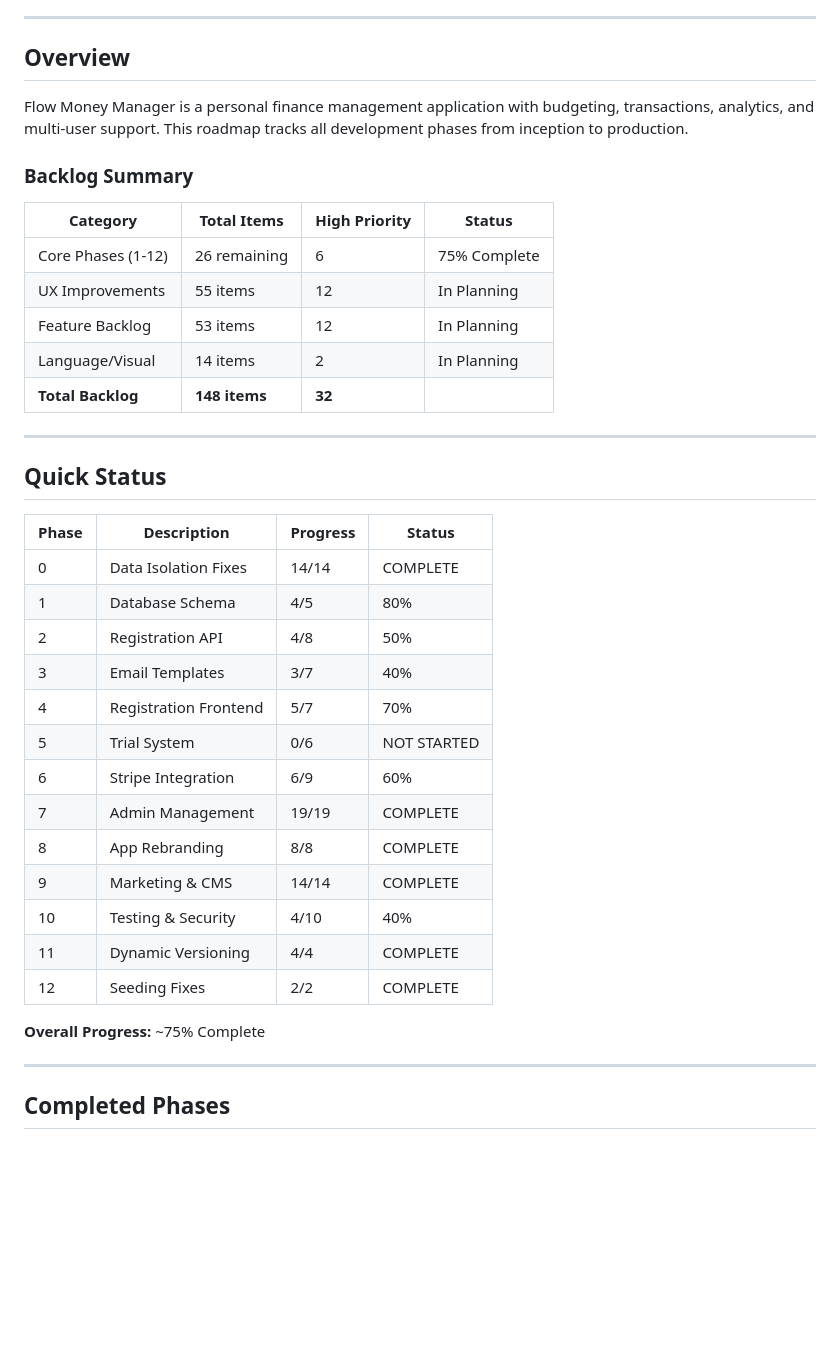
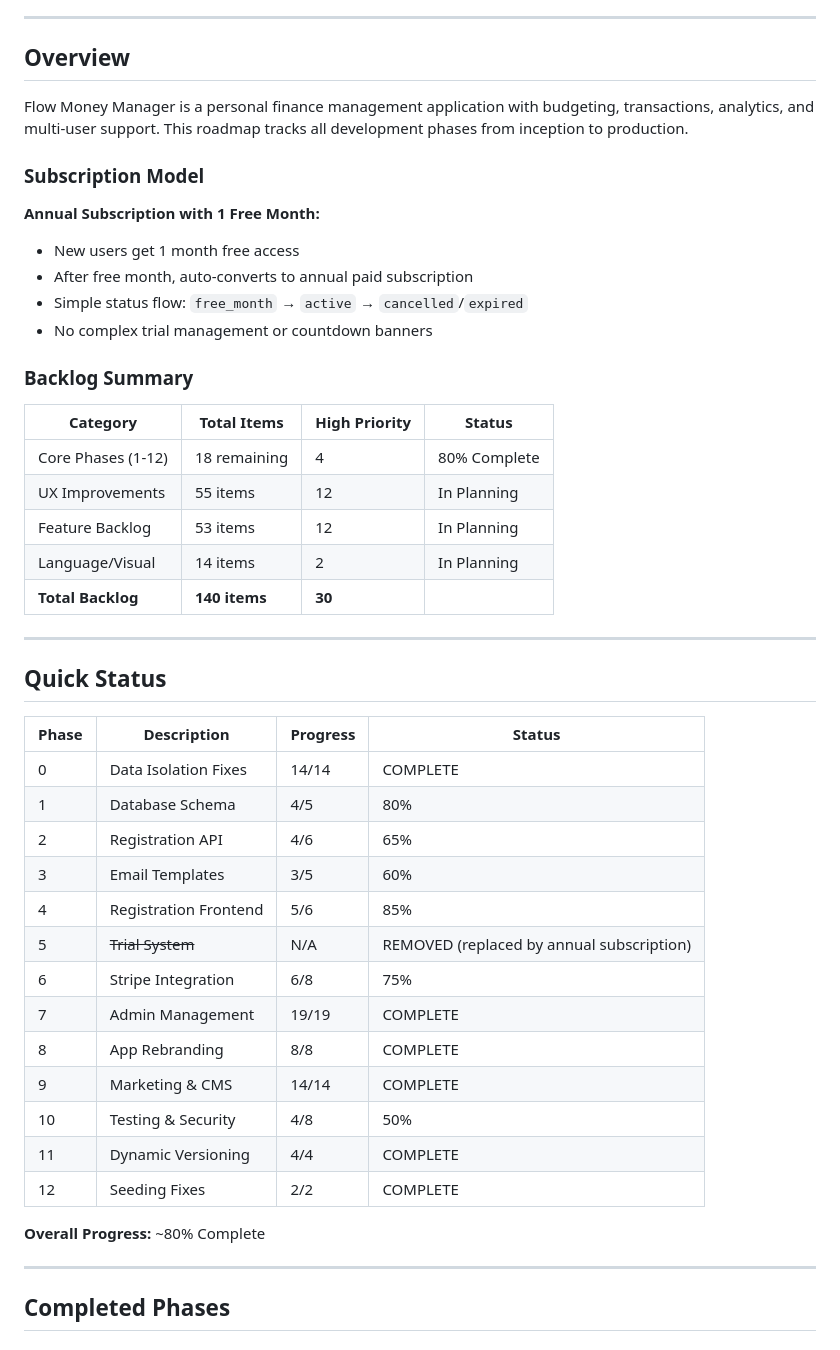
Before and after one commit to daleheenan/MyFinance, a Markdown page: ROADMAP.md, the part around one of its changes. Rendered like a GitHub page; blank space fills up the shorter version.

```diff
--- a/ROADMAP.md
+++ b/ROADMAP.md
@@ -10,15 +10,23 @@
 
 Flow Money Manager is a personal finance management application with budgeting, transactions, analytics, and multi-user support. This roadmap tracks all development phases from inception to production.
 
+### Subscription Model
+
+**Annual Subscription with 1 Free Month:**
+- New users get 1 month free access
+- After free month, auto-converts to annual paid subscription
+- Simple status flow: `free_month` → `active` → `cancelled`/`expired`
+- No complex trial management or countdown banners
+
 ### Backlog Summary
 
 | Category | Total Items | High Priority | Status |
 |----------|-------------|---------------|--------|
-| Core Phases (1-12) | 26 remaining | 6 | 75% Complete |
+| Core Phases (1-12) | 18 remaining | 4 | 80% Complete |
 | UX Improvements | 55 items | 12 | In Planning |
 | Feature Backlog | 53 items | 12 | In Planning |
 | Language/Visual | 14 items | 2 | In Planning |
-| **Total Backlog** | **148 items** | **32** | |
+| **Total Backlog** | **140 items** | **30** | |
 
 ---
 
@@ -28,19 +36,19 @@ Flow Money Manager is a personal finance management application with budgeting,
 |-------|-------------|----------|--------|
 | 0 | Data Isolation Fixes | 14/14 | COMPLETE |
 | 1 | Database Schema | 4/5 | 80% |
-| 2 | Registration API | 4/8 | 50% |
-| 3 | Email Templates | 3/7 | 40% |
-| 4 | Registration Frontend | 5/7 | 70% |
-| 5 | Trial System | 0/6 | NOT STARTED |
-| 6 | Stripe Integration | 6/9 | 60% |
+| 2 | Registration API | 4/6 | 65% |
+| 3 | Email Templates | 3/5 | 60% |
+| 4 | Registration Frontend | 5/6 | 85% |
+| 5 | ~~Trial System~~ | N/A | REMOVED (replaced by annual subscription) |
+| 6 | Stripe Integration | 6/8 | 75% |
 | 7 | Admin Management | 19/19 | COMPLETE |
 | 8 | App Rebranding | 8/8 | COMPLETE |
 | 9 | Marketing & CMS | 14/14 | COMPLETE |
-| 10 | Testing & Security | 4/10 | 40% |
+| 10 | Testing & Security | 4/8 | 50% |
 | 11 | Dynamic Versioning | 4/4 | COMPLETE |
 | 12 | Seeding Fixes | 2/2 | COMPLETE |
 
-**Overall Progress:** ~75% Complete
+**Overall Progress:** ~80% Complete
 
 ---
 
```
Also changed, not shown: other parts of ROADMAP.md (+30 -41 lines).
